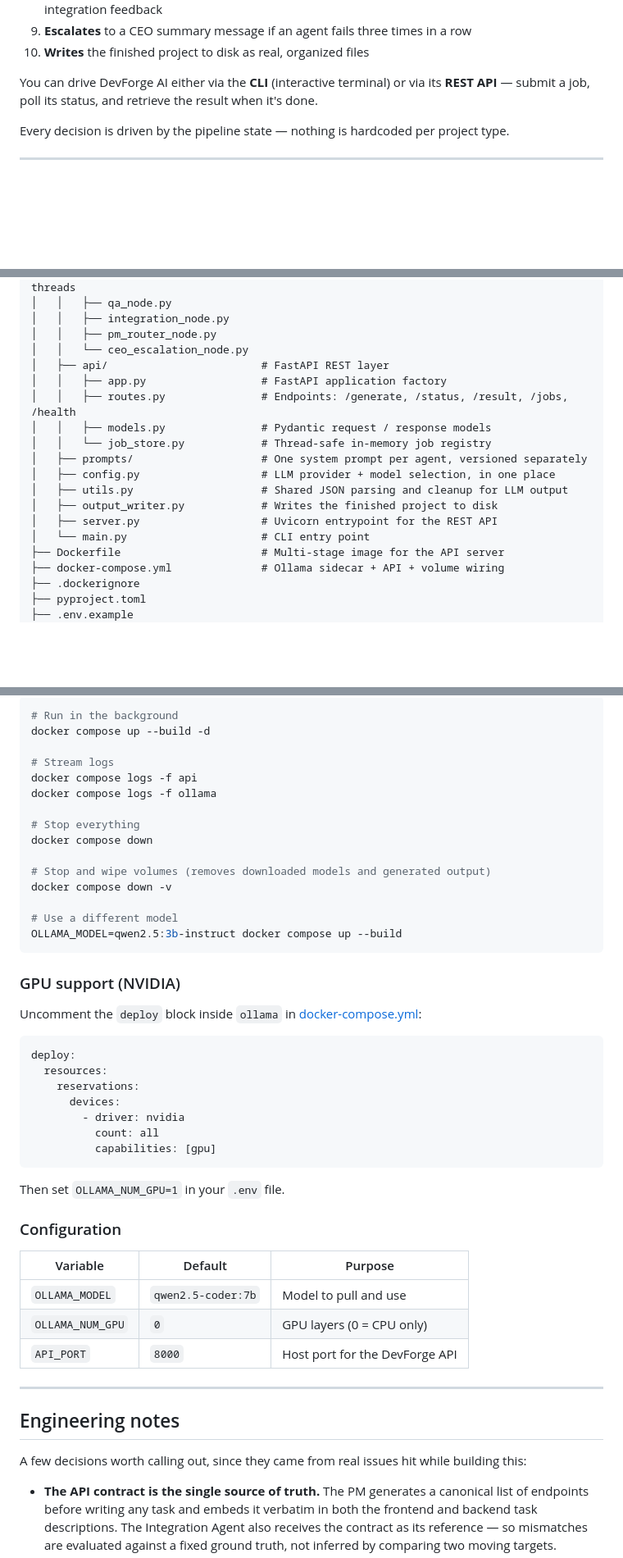
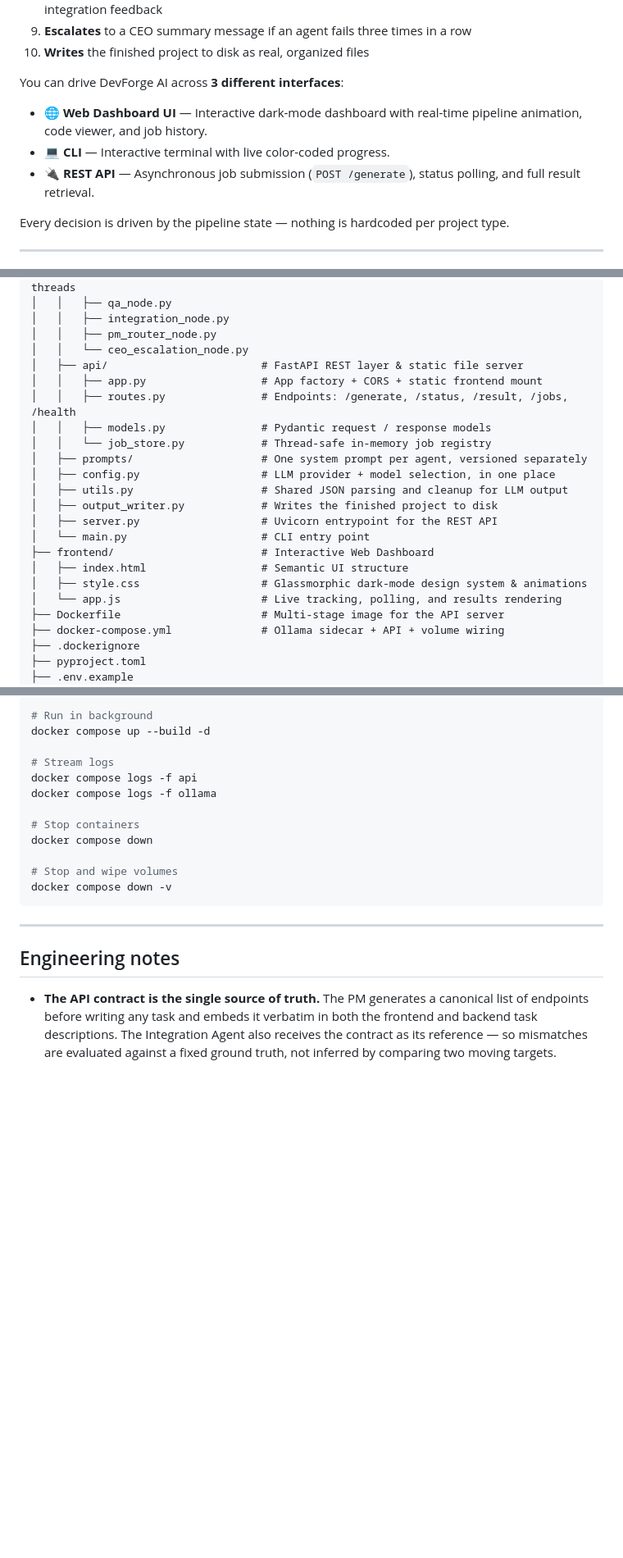
Before and after one commit to ebrahimzaher/devforge-ai, a Markdown page: README.md, 3 parts joined by grey strips. Shown at 82% size. GitHub-like rendering; blank space fills up the shorter version.

````diff
--- a/README.md
+++ b/README.md
@@ -32,7 +33,10 @@ You describe what you want in plain English — *"an e-commerce store with a log
 9. **Escalates** to a CEO summary message if an agent fails three times in a row
 10. **Writes** the finished project to disk as real, organized files
 
-You can drive DevForge AI either via the **CLI** (interactive terminal) or via its **REST API** — submit a job, poll its status, and retrieve the result when it's done.
+You can drive DevForge AI across **3 different interfaces**:
+- 🌐 **Web Dashboard UI** — Interactive dark-mode dashboard with real-time pipeline animation, code viewer, and job history.
+- 💻 **CLI** — Interactive terminal with live color-coded progress.
+- 🔌 **REST API** — Asynchronous job submission (`POST /generate`), status polling, and full result retrieval.
 
 Every decision is driven by the pipeline state — nothing is hardcoded per project type.
 
@@ -145,8 +154,8 @@ devforge-ai/
 │   │   ├── integration_node.py
 │   │   ├── pm_router_node.py
 │   │   └── ceo_escalation_node.py
-│   ├── api/                        # FastAPI REST layer
-│   │   ├── app.py                  # FastAPI application factory
+│   ├── api/                        # FastAPI REST layer & static file server
+│   │   ├── app.py                  # App factory + CORS + static frontend mount
 │   │   ├── routes.py               # Endpoints: /generate, /status, /result, /jobs, /health
 │   │   ├── models.py               # Pydantic request / response models
 │   │   └── job_store.py            # Thread-safe in-memory job registry
@@ -156,6 +165,10 @@ devforge-ai/
 │   ├── output_writer.py            # Writes the finished project to disk
 │   ├── server.py                   # Uvicorn entrypoint for the REST API
 │   └── main.py                     # CLI entry point
+├── frontend/                       # Interactive Web Dashboard
+│   ├── index.html                  # Semantic UI structure
+│   ├── style.css                   # Glassmorphic dark-mode design system & animations
+│   └── app.js                      # Live tracking, polling, and results rendering
 ├── Dockerfile                      # Multi-stage image for the API server
 ├── docker-compose.yml              # Ollama sidecar + API + volume wiring
 ├── .dockerignore
@@ -327,50 +352,21 @@ Once you see `Application startup complete`, the API is ready at `http://localho
 ```bash
-# Run in the background
+# Run in background
 docker compose up --build -d
 
 # Stream logs
 docker compose logs -f api
 docker compose logs -f ollama
 
-# Stop everything
+# Stop containers
 docker compose down
 
-# Stop and wipe volumes (removes downloaded models and generated output)
+# Stop and wipe volumes
 docker compose down -v
-
-# Use a different model
-OLLAMA_MODEL=qwen2.5:3b-instruct docker compose up --build
 ```
-
-### GPU support (NVIDIA)
-
-Uncomment the `deploy` block inside `ollama` in [docker-compose.yml](file:///d:/devforge-ai/docker-compose.yml):
-
-```yaml
-deploy:
-  resources:
-    reservations:
-      devices:
-        - driver: nvidia
-          count: all
-          capabilities: [gpu]
-```
-
-Then set `OLLAMA_NUM_GPU=1` in your `.env` file.
-
-### Configuration
-
-| Variable | Default | Purpose |
-|----------|---------|--------|
-| `OLLAMA_MODEL` | `qwen2.5-coder:7b` | Model to pull and use |
-| `OLLAMA_NUM_GPU` | `0` | GPU layers (0 = CPU only) |
-| `API_PORT` | `8000` | Host port for the DevForge API |
 
 ---
 
 ## Engineering notes
-
-A few decisions worth calling out, since they came from real issues hit while building this:
 
 - **The API contract is the single source of truth.** The PM generates a canonical list of endpoints before writing any task and embeds it verbatim in both the frontend and backend task descriptions. The Integration Agent also receives the contract as its reference — so mismatches are evaluated against a fixed ground truth, not inferred by comparing two moving targets.
 - **Parallel execution cuts wall-clock time by 3–4×.** Frontend, backend, database, and AI agents all run simultaneously inside a single `ThreadPoolExecutor`. Since Ollama processes one request at a time locally, the speedup comes from overlapping the HTTP round-trip and queueing — each subsequent agent's request is already queued before the previous one finishes.
````
Also changed, not shown: other parts of README.md (+90 -70 lines).
